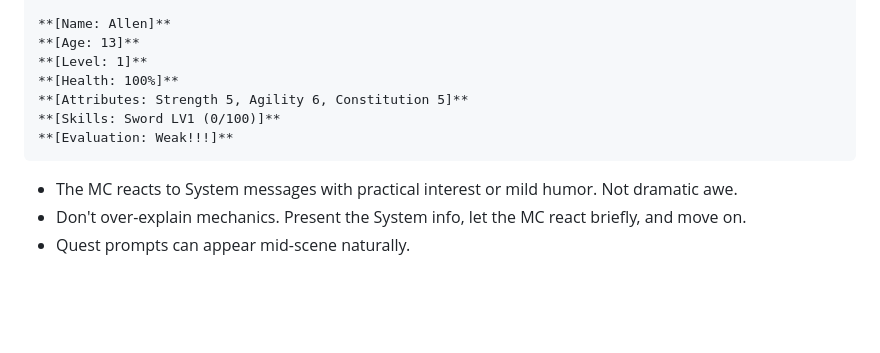
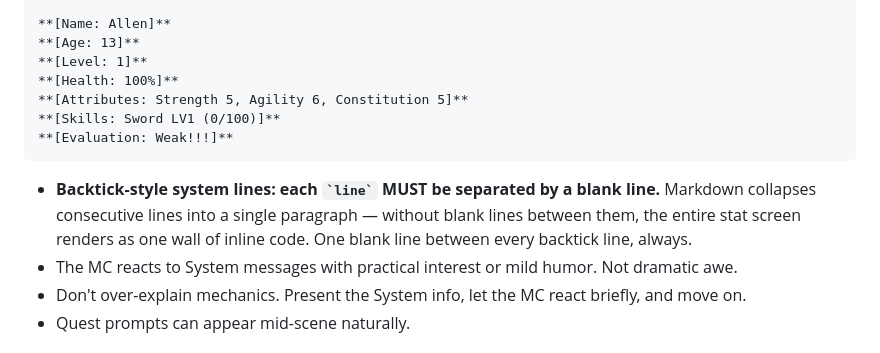
Before and after one commit to Varun-Patkar/StoryTeller-Github-Agents, a Markdown page: .github/agents/story-runner.agent.md, the part around the change. GitHub-like rendering; blank space fills up the shorter version.

Commit message:
fix: blank lines between backtick system lines for correct markdown rendering
Markdown merges consecutive lines into one paragraph. Added blank line between
every backtick-wrapped line in stat screens/shop panels so each renders
on its own line in the reader.

- books/new-game-plus-the-eagle-bearer/chapters/prologue.md: STATUS, SHOP, luxury items blocks
- books/new-game-plus-the-eagle-bearer/chapters/chapter-01.md: STATUS block
- .github/agents/story-runner.agent.md: added explicit rule about blank lines between backtick lines

````diff
--- a/.github/agents/story-runner.agent.md
+++ b/.github/agents/story-runner.agent.md
@@ -153,6 +153,7 @@ System messages and stat screens should be **cleanly formatted**, each element o
 **[Evaluation: Weak!!!]**
 ```
 
+- **Backtick-style system lines: each `` `line` `` MUST be separated by a blank line.** Markdown collapses consecutive lines into a single paragraph — without blank lines between them, the entire stat screen renders as one wall of inline code. One blank line between every backtick line, always.
 - The MC reacts to System messages with practical interest or mild humor. Not dramatic awe.
 - Don't over-explain mechanics. Present the System info, let the MC react briefly, and move on.
 - Quest prompts can appear mid-scene naturally.
````
Also changed, not shown: 2 other files.
